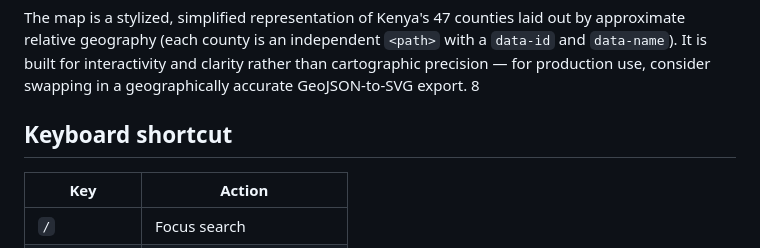
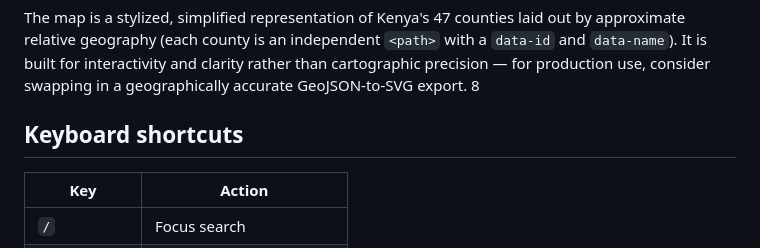
Before and after one commit to collo-kaveva/Project-culture, a Markdown page: README.md, the part around the change. Drawn GitHub-style.

```diff
--- a/README.md
+++ b/README.md
@@ -62,7 +62,7 @@ All colors, spacing, typography, and shadows are defined as CSS custom propertie
 
 The map is a stylized, simplified representation of Kenya's 47 counties laid out by approximate relative geography (each county is an independent `<path>` with a `data-id` and `data-name`). It is built for interactivity and clarity rather than cartographic precision — for production use, consider swapping in a geographically accurate GeoJSON-to-SVG export.
 8
-## Keyboard shortcut
+## Keyboard shortcuts
 
 | Key | Action |
 |---|---|
```
